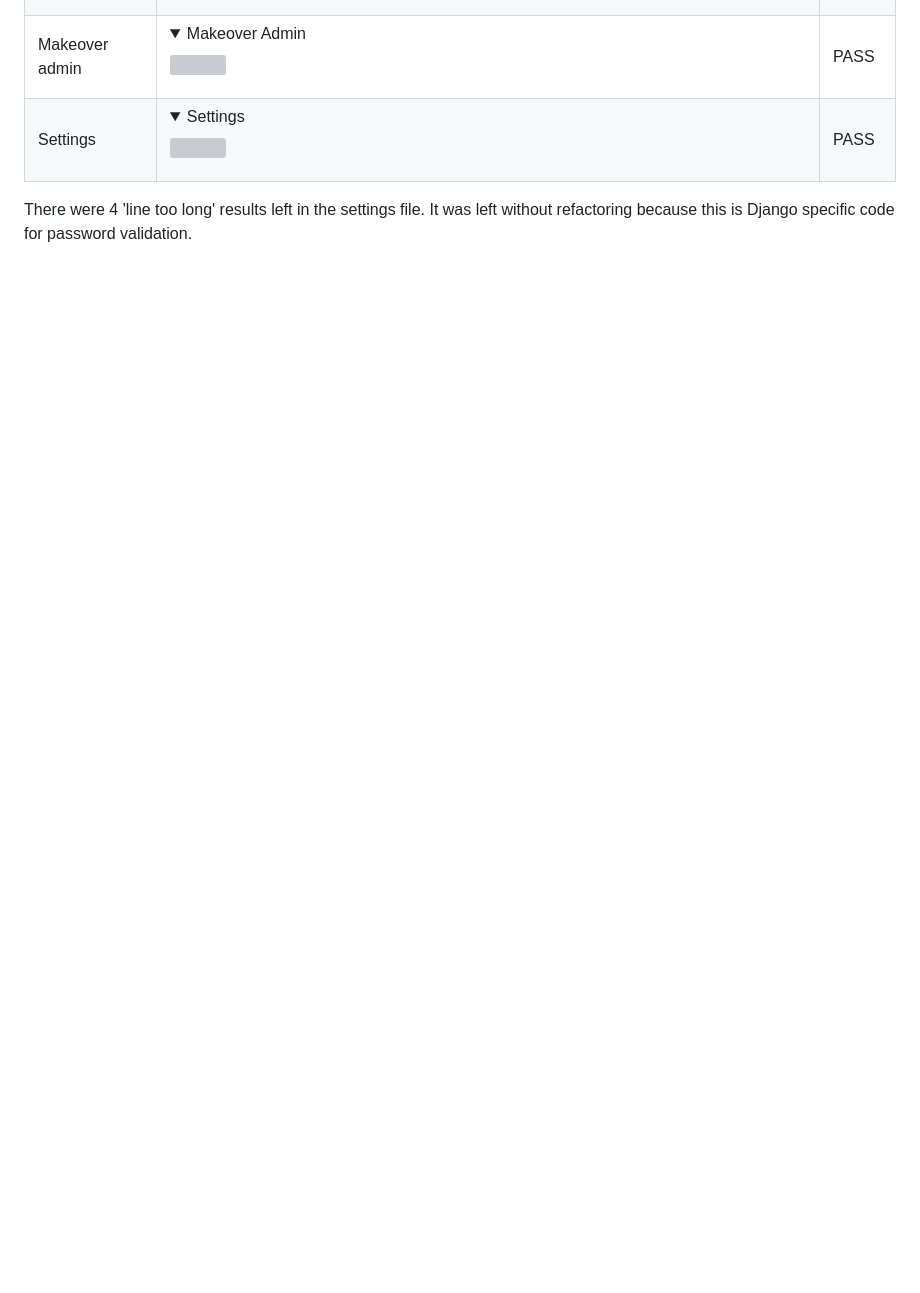
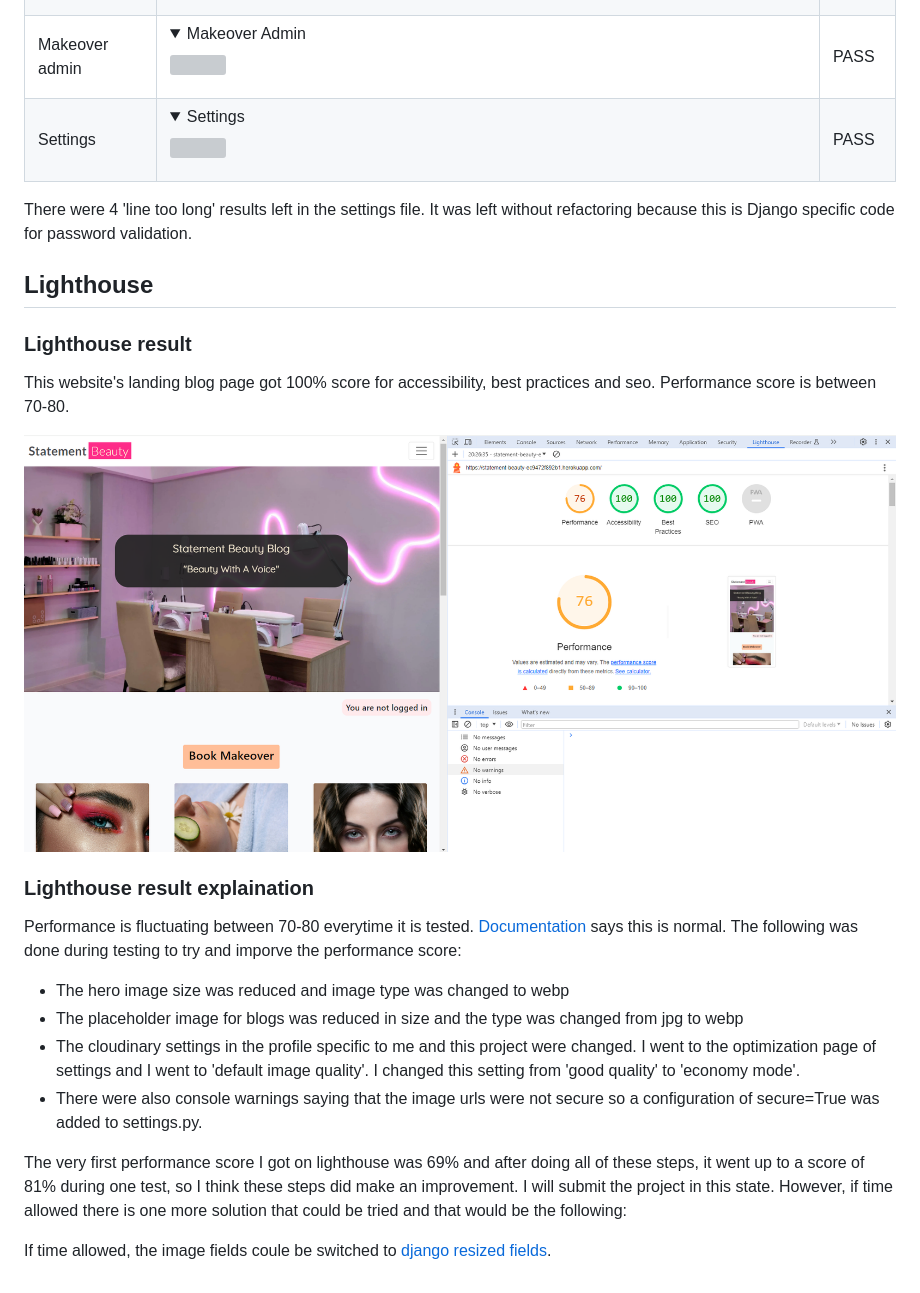
Before and after one commit to KSDunne/statement_beauty, a Markdown page: TESTING.md, the part around the change. Rendered like a GitHub page; pictures changed too: docs/readme_images/testing/lighthouse_result.PNG (added); folded sections open; blank space fills up the shorter version; grey boxes are pictures that could not be loaded.

Commit message:
Add lighthouse result to testing markdown

```diff
--- a/TESTING.md
+++ b/TESTING.md
@@ -86,3 +86,24 @@ All python code was put through the [CI Python Linter](https://pep8ci.herokuapp.
 | Settings        |  <details><summary>Settings</summary><img src="./docs/readme_images/validation/settings_py.PNG"></details>               | PASS   |
 
 There were 4 'line too long' results left in the settings file. It was left without refactoring because this is Django specific code for password validation.
+
+## Lighthouse
+
+### Lighthouse result
+
+This website's landing blog page got 100% score for accessibility, best practices and seo. Performance score is between 70-80.
+
+![Lighthouse result](docs/readme_images/testing/lighthouse_result.PNG)
+
+### Lighthouse result explaination
+
+Performance is fluctuating between 70-80 everytime it is tested. [Documentation](https://developer.chrome.com/docs/lighthouse/performance/performance-scoring/#fluctuations) says this is normal. The following was done during testing to try and imporve the performance score:
+
+- The hero image size was reduced and image type was changed to webp
+- The placeholder image for blogs was reduced in size and the type was changed from jpg to webp
+- The cloudinary settings in the profile specific to me and this project were changed. I went to the optimization page of settings and I went to 'default image quality'. I changed this setting from 'good quality' to 'economy mode'.
+- There were also console warnings saying that the image urls were not secure so a configuration of secure=True was added to settings.py.
+
+The very first performance score I got on lighthouse was 69% and after doing all of these steps, it went up to a score of 81% during one test, so I think these steps did make an improvement. I will submit the project in this state. However, if time allowed there is one more solution that could be tried and that would be the following:
+
+If time allowed, the image fields coule be switched to [django resized fields](https://pypi.org/project/django-resized/).
```
